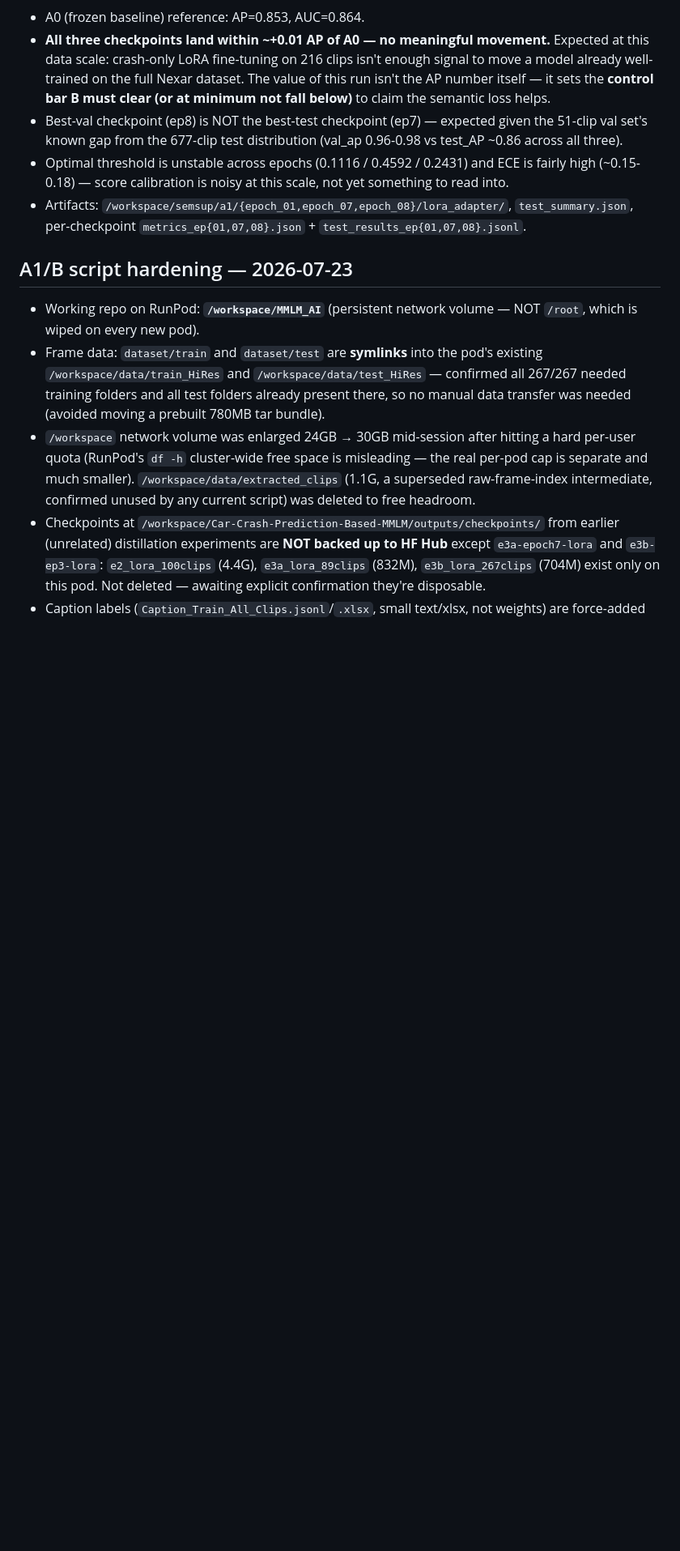
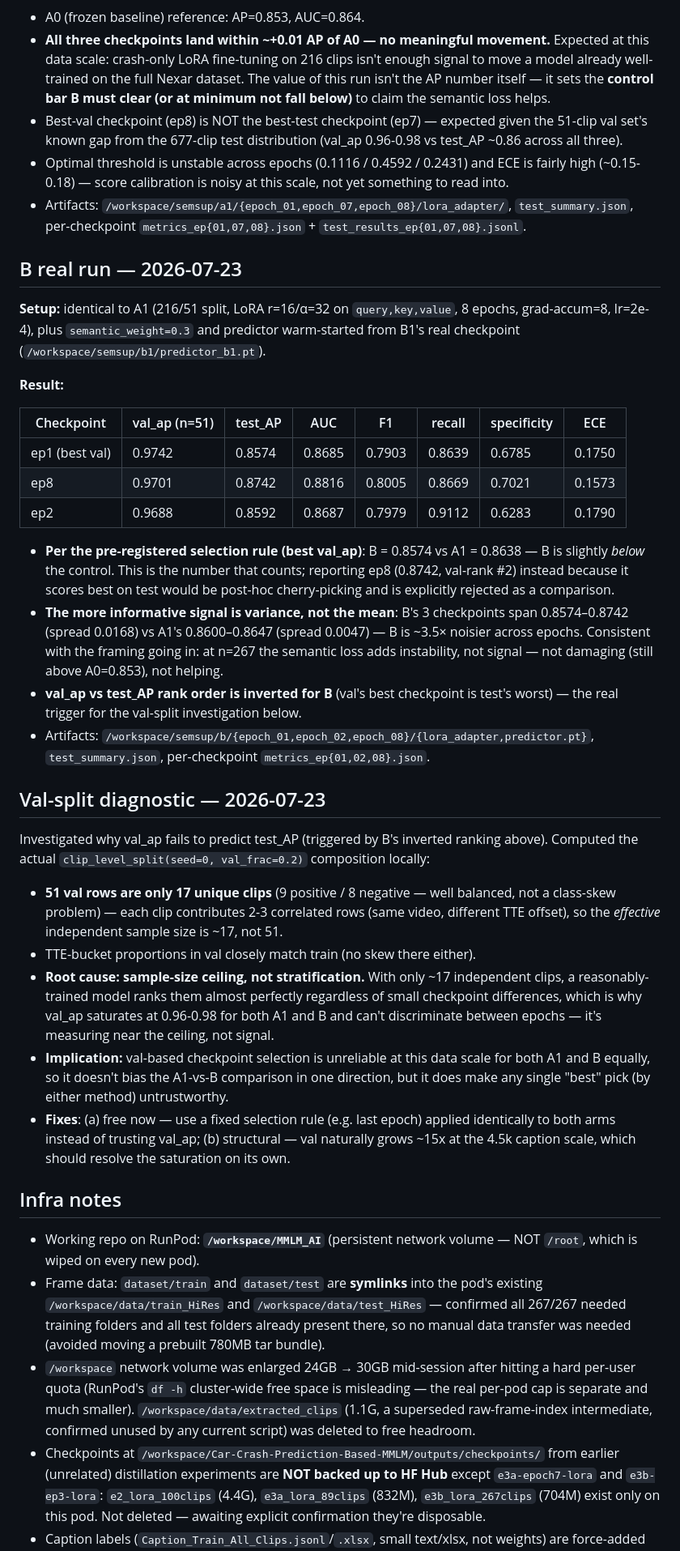
Before and after one commit to EviatarO/Car-Crash-Prediction-Based-MMLM, a Markdown page: outputs/semantic_captions/summary.md, the part around one of its changes. Shown at 81% size. GitHub-like rendering; blank space fills up the shorter version.

```diff
--- a/outputs/semantic_captions/summary.md
+++ b/outputs/semantic_captions/summary.md
@@ -107,7 +107,54 @@ on the full 677-clip Private test set.
   `test_summary.json`, per-checkpoint `metrics_ep{01,07,08}.json` +
   `test_results_ep{01,07,08}.jsonl`.
 
-## A1/B script hardening — 2026-07-23
+## B real run — 2026-07-23
+
+**Setup:** identical to A1 (216/51 split, LoRA r=16/α=32 on `query,key,value`, 8 epochs,
+grad-accum=8, lr=2e-4), plus `semantic_weight=0.3` and predictor warm-started from B1's
+real checkpoint (`/workspace/semsup/b1/predictor_b1.pt`).
+
+**Result:**
+
+| Checkpoint | val_ap (n=51) | test_AP | AUC | F1 | recall | specificity | ECE |
+|---|---|---|---|---|---|---|---|
+| ep1 (best val) | 0.9742 | 0.8574 | 0.8685 | 0.7903 | 0.8639 | 0.6785 | 0.1750 |
+| ep8 | 0.9701 | 0.8742 | 0.8816 | 0.8005 | 0.8669 | 0.7021 | 0.1573 |
+| ep2 | 0.9688 | 0.8592 | 0.8687 | 0.7979 | 0.9112 | 0.6283 | 0.1790 |
+
+- **Per the pre-registered selection rule (best val_ap)**: B = 0.8574 vs A1 = 0.8638 —
+  B is slightly *below* the control. This is the number that counts; reporting ep8
+  (0.8742, val-rank #2) instead because it scores best on test would be post-hoc
+  cherry-picking and is explicitly rejected as a comparison.
+- **The more informative signal is variance, not the mean**: B's 3 checkpoints span
+  0.8574–0.8742 (spread 0.0168) vs A1's 0.8600–0.8647 (spread 0.0047) — B is ~3.5×
+  noisier across epochs. Consistent with the framing going in: at n=267 the semantic
+  loss adds instability, not signal — not damaging (still above A0=0.853), not helping.
+- **val_ap vs test_AP rank order is inverted for B** (val's best checkpoint is test's
+  worst) — the real trigger for the val-split investigation below.
+- Artifacts: `/workspace/semsup/b/{epoch_01,epoch_02,epoch_08}/{lora_adapter,predictor.pt}`,
+  `test_summary.json`, per-checkpoint `metrics_ep{01,02,08}.json`.
+
+## Val-split diagnostic — 2026-07-23
+
+Investigated why val_ap fails to predict test_AP (triggered by B's inverted ranking
+above). Computed the actual `clip_level_split(seed=0, val_frac=0.2)` composition locally:
+
+- **51 val rows are only 17 unique clips** (9 positive / 8 negative — well balanced,
+  not a class-skew problem) — each clip contributes 2-3 correlated rows (same video,
+  different TTE offset), so the *effective* independent sample size is ~17, not 51.
+- TTE-bucket proportions in val closely match train (no skew there either).
+- **Root cause: sample-size ceiling, not stratification.** With only ~17 independent
+  clips, a reasonably-trained model ranks them almost perfectly regardless of small
+  checkpoint differences, which is why val_ap saturates at 0.96-0.98 for both A1 and B
+  and can't discriminate between epochs — it's measuring near the ceiling, not signal.
+- **Implication:** val-based checkpoint selection is unreliable at this data scale for
+  both A1 and B equally, so it doesn't bias the A1-vs-B comparison in one direction,
+  but it does make any single "best" pick (by either method) untrustworthy.
+- **Fixes**: (a) free now — use a fixed selection rule (e.g. last epoch) applied
+  identically to both arms instead of trusting val_ap; (b) structural — val naturally
+  grows ~15x at the 4.5k caption scale, which should resolve the saturation on its own.
+
+## Infra notes
 
 - Working repo on RunPod: **`/workspace/MMLM_AI`** (persistent network volume — NOT `/root`,
   which is wiped on every new pod).
```
Also changed, not shown: other parts of outputs/semantic_captions/summary.md (+25 -6 lines).
